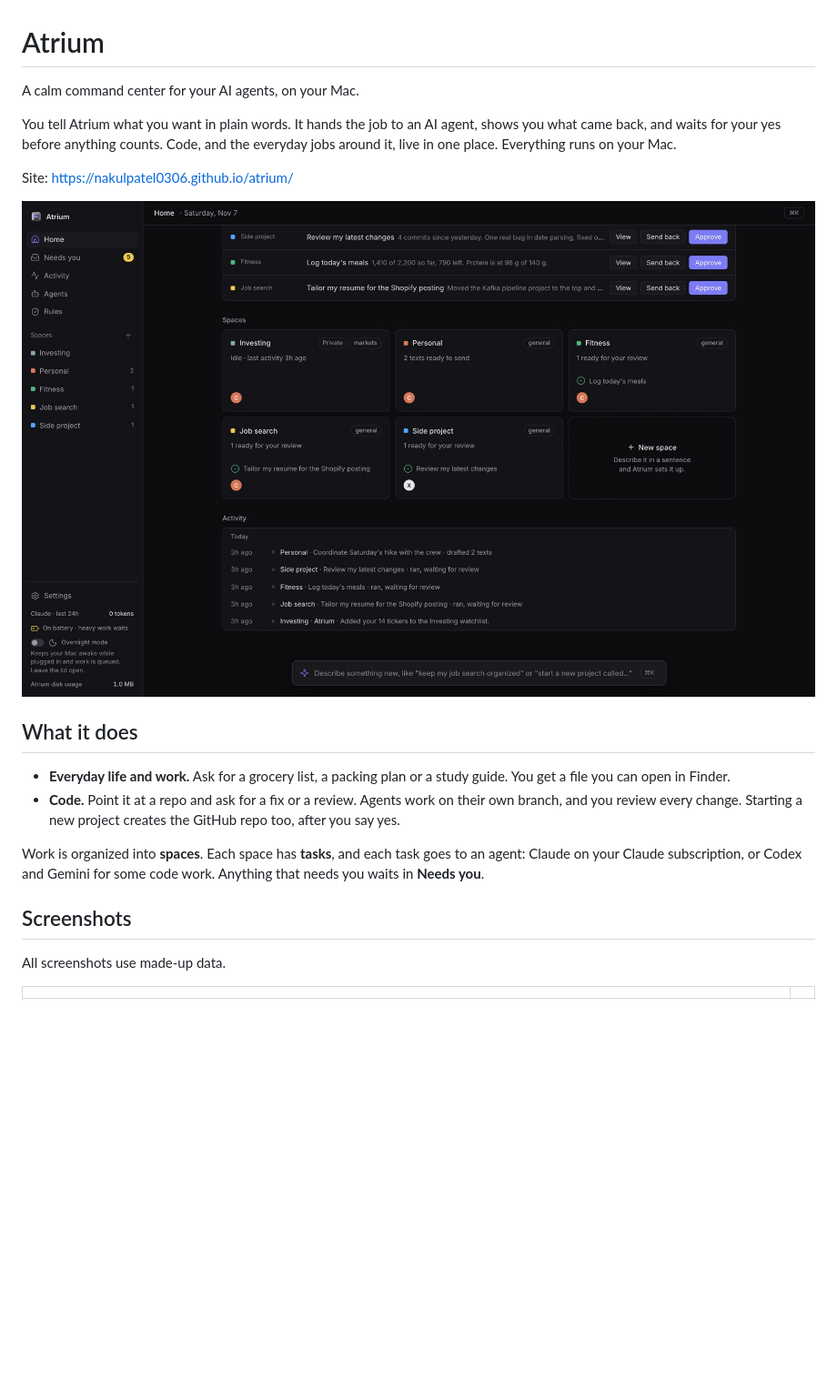
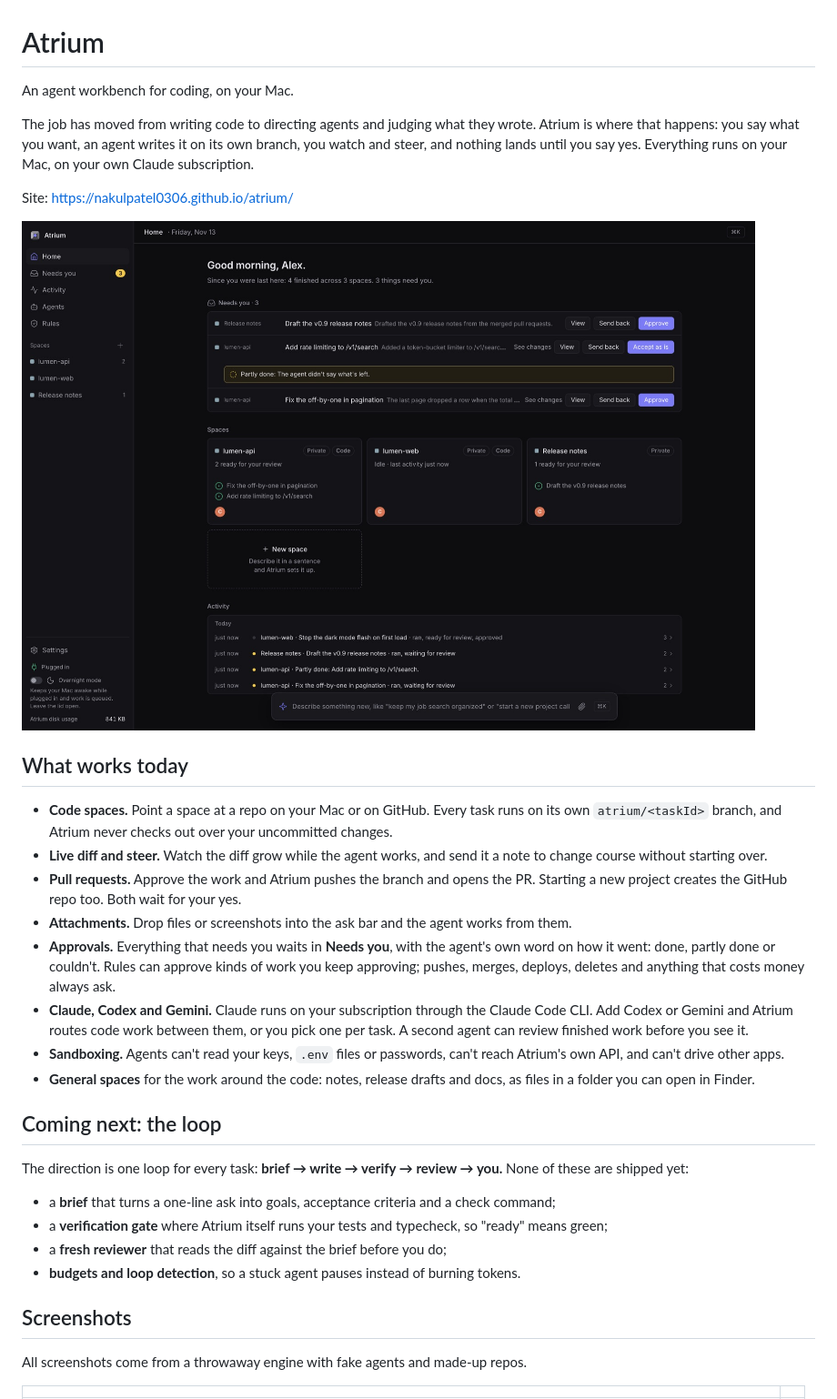
Before and after one commit to nakulpatel0306/atrium, a Markdown page: README.md, the part around one of its changes. Shown at 91% size. Rendered like a GitHub page; pictures changed too: docs/screenshots/home.jpg; blank space fills up the shorter version.

Commit message:
Rewrite the README around the coding workbench, with fresh screenshots

```diff
--- a/README.md
+++ b/README.md
@@ -1,8 +1,8 @@
 # Atrium
 
-A calm command center for your AI agents, on your Mac.
+An agent workbench for coding, on your Mac.
 
-You tell Atrium what you want in plain words. It hands the job to an AI agent, shows you what came back, and waits for your yes before anything counts. Code, and the everyday jobs around it, live in one place. Everything runs on your Mac.
+The job has moved from writing code to directing agents and judging what they wrote. Atrium is where that happens: you say what you want, an agent writes it on its own branch, you watch and steer, and nothing lands until you say yes. Everything runs on your Mac, on your own Claude subscription.
 
 Site: <https://nakulpatel0306.github.io/atrium/>
 
@@ -10,14 +10,27 @@ Site: <https://nakulpatel0306.github.io/atrium/>
 
-## What it does
+## What works today
 
-- **Everyday life and work.** Ask for a grocery list, a packing plan or a study guide. You get a file you can open in Finder.
-- **Code.** Point it at a repo and ask for a fix or a review. Agents work on their own branch, and you review every change. Starting a new project creates the GitHub repo too, after you say yes.
+- **Code spaces.** Point a space at a repo on your Mac or on GitHub. Every task runs on its own `atrium/<taskId>` branch, and Atrium never checks out over your uncommitted changes.
+- **Live diff and steer.** Watch the diff grow while the agent works, and send it a note to change course without starting over.
+- **Pull requests.** Approve the work and Atrium pushes the branch and opens the PR. Starting a new project creates the GitHub repo too. Both wait for your yes.
+- **Attachments.** Drop files or screenshots into the ask bar and the agent works from them.
+- **Approvals.** Everything that needs you waits in **Needs you**, with the agent's own word on how it went: done, partly done or couldn't. Rules can approve kinds of work you keep approving; pushes, merges, deploys, deletes and anything that costs money always ask.
+- **Claude, Codex and Gemini.** Claude runs on your subscription through the Claude Code CLI. Add Codex or Gemini and Atrium routes code work between them, or you pick one per task. A second agent can review finished work before you see it.
+- **Sandboxing.** Agents can't read your keys, `.env` files or passwords, can't reach Atrium's own API, and can't drive other apps.
+- **General spaces** for the work around the code: notes, release drafts and docs, as files in a folder you can open in Finder.
 
-Work is organized into **spaces**. Each space has **tasks**, and each task goes to an agent: Claude on your Claude subscription, or Codex and Gemini for some code work. Anything that needs you waits in **Needs you**.
+## Coming next: the loop
+
+The direction is one loop for every task: **brief → write → verify → review → you.** None of these are shipped yet:
+
+- a **brief** that turns a one-line ask into goals, acceptance criteria and a check command;
+- a **verification gate** where Atrium itself runs your tests and typecheck, so "ready" means green;
+- a **fresh reviewer** that reads the diff against the brief before you do;
+- **budgets and loop detection**, so a stuck agent pauses instead of burning tokens.
 
 ## Screenshots
 
-All screenshots use made-up data.
+All screenshots come from a throwaway engine with fake agents and made-up repos.
 
 | | |
 |---|---|
```
Also changed, not shown: other parts of README.md (+5 -4 lines), docs/screenshots/setup.jpg.
